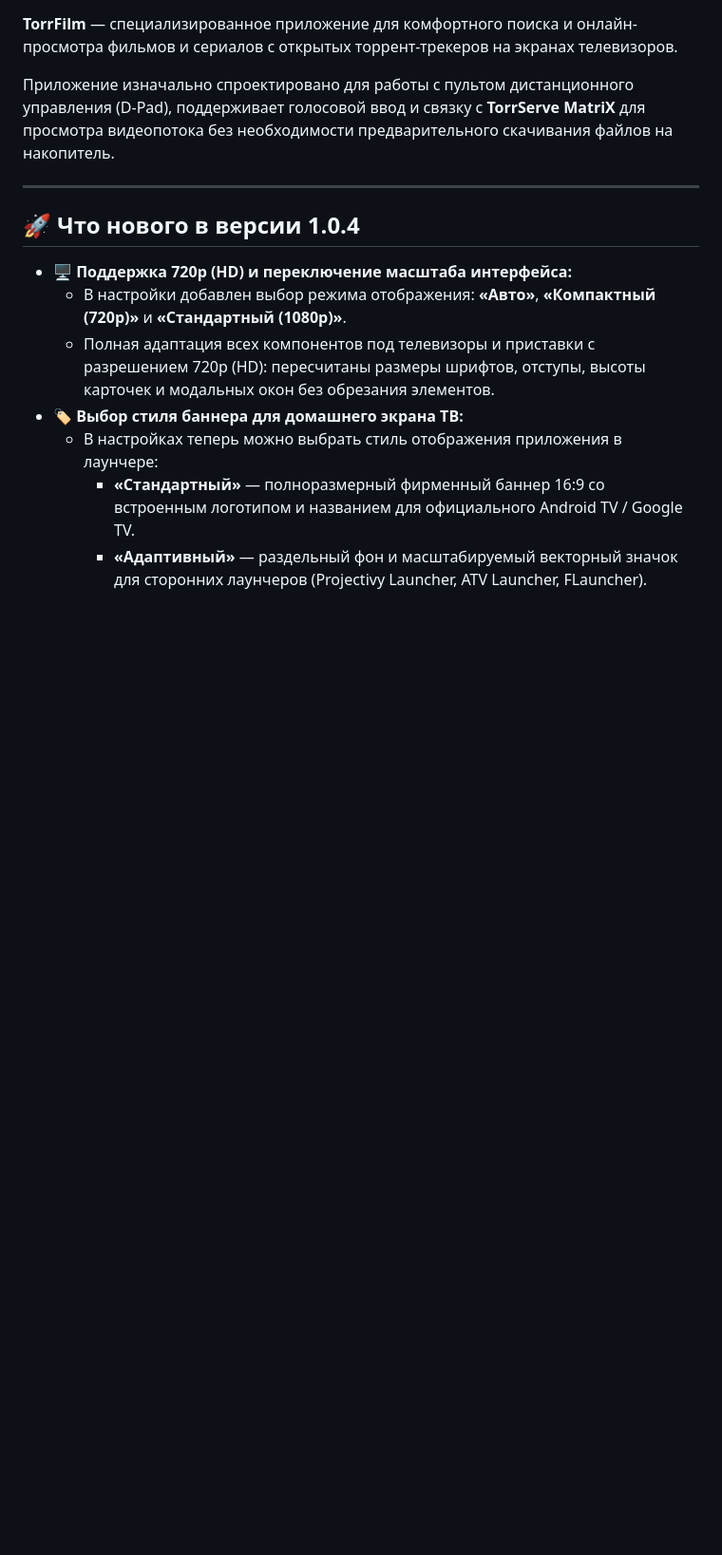
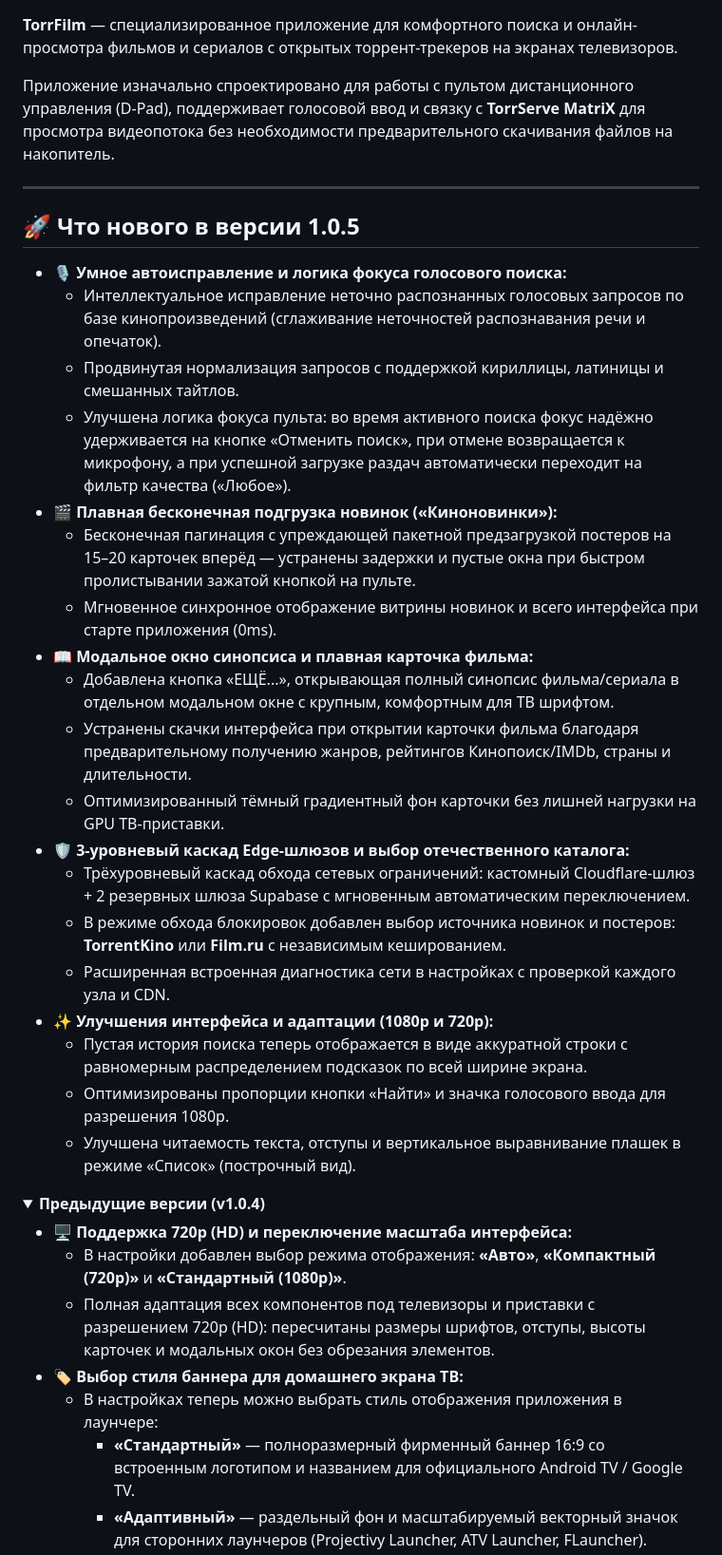
Before and after one commit to Yura1206/TorrFilm, a Markdown page: README.md, the part around one of its changes. Shown at 95% size. Drawn GitHub-style; folded sections open; blank space fills up the shorter version.

```diff
--- a/README.md
+++ b/README.md
@@ -25,7 +25,30 @@
 
 ---
 
-## 🚀 Что нового в версии 1.0.4
+## 🚀 Что нового в версии 1.0.5
+
+* **🎙️ Умное автоисправление и логика фокуса голосового поиска:**
+  * Интеллектуальное исправление неточно распознанных голосовых запросов по базе кинопроизведений (сглаживание неточностей распознавания речи и опечаток).
+  * Продвинутая нормализация запросов с поддержкой кириллицы, латиницы и смешанных тайтлов.
+  * Улучшена логика фокуса пульта: во время активного поиска фокус надёжно удерживается на кнопке «Отменить поиск», при отмене возвращается к микрофону, а при успешной загрузке раздач автоматически переходит на фильтр качества («Любое»).
+* **🎬 Плавная бесконечная подгрузка новинок («Киноновинки»):**
+  * Бесконечная пагинация с упреждающей пакетной предзагрузкой постеров на 15–20 карточек вперёд — устранены задержки и пустые окна при быстром пролистывании зажатой кнопкой на пульте.
+  * Мгновенное синхронное отображение витрины новинок и всего интерфейса при старте приложения (0ms).
+* **📖 Модальное окно синопсиса и плавная карточка фильма:**
+  * Добавлена кнопка «ЕЩЁ...», открывающая полный синопсис фильма/сериала в отдельном модальном окне с крупным, комфортным для ТВ шрифтом.
+  * Устранены скачки интерфейса при открытии карточки фильма благодаря предварительному получению жанров, рейтингов Кинопоиск/IMDb, страны и длительности.
+  * Оптимизированный тёмный градиентный фон карточки без лишней нагрузки на GPU ТВ-приставки.
+* **🛡️ 3-уровневый каскад Edge-шлюзов и выбор отечественного каталога:**
+  * Трёхуровневый каскад обхода сетевых ограничений: кастомный Cloudflare-шлюз + 2 резервных шлюза Supabase с мгновенным автоматическим переключением.
+  * В режиме обхода блокировок добавлен выбор источника новинок и постеров: **TorrentKino** или **Film.ru** с независимым кешированием.
+  * Расширенная встроенная диагностика сети в настройках с проверкой каждого узла и CDN.
+* **✨ Улучшения интерфейса и адаптации (1080p и 720p):**
+  * Пустая история поиска теперь отображается в виде аккуратной строки с равномерным распределением подсказок по всей ширине экрана.
+  * Оптимизированы пропорции кнопки «Найти» и значка голосового ввода для разрешения 1080p.
+  * Улучшена читаемость текста, отступы и вертикальное выравнивание плашек в режиме «Список» (построчный вид).
+
+<details>
+<summary><b>Предыдущие версии (v1.0.4)</b></summary>
 
 * **🖥️ Поддержка 720p (HD) и переключение масштаба интерфейса:**
   * В настройки добавлен выбор режима отображения: **«Авто»**, **«Компактный (720p)»** и **«Стандартный (1080p)»**.
```
Also changed, not shown: other parts of README.md (+5 -3 lines), assets/screenshots/5.png, 2 other files.
